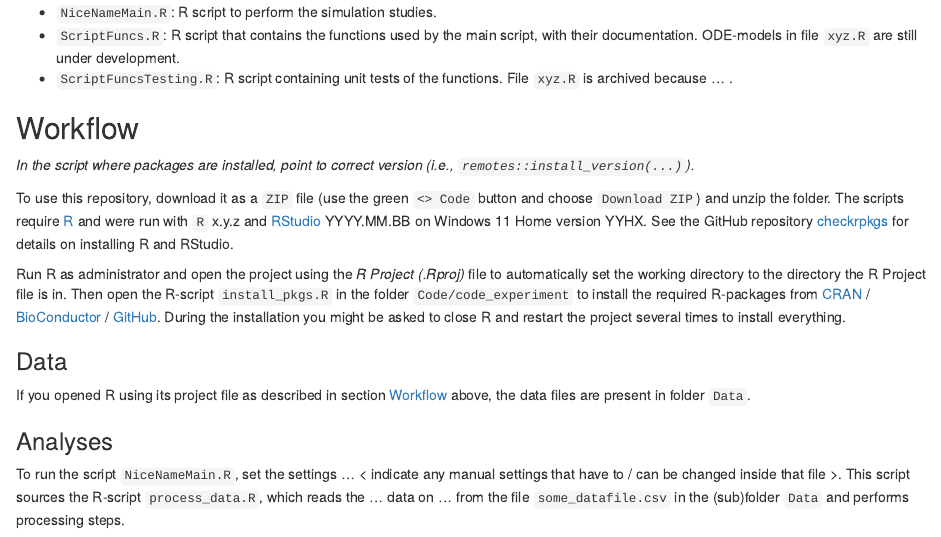
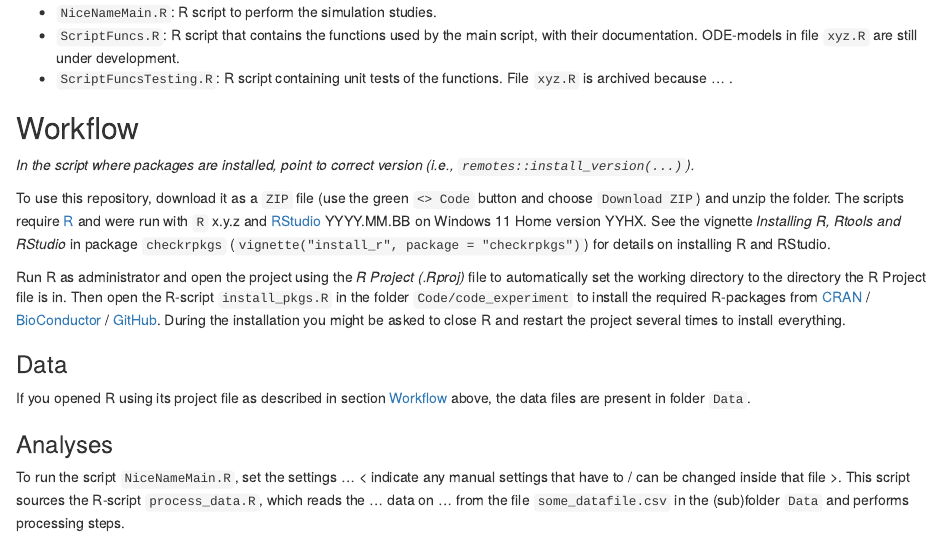
Before and after one commit to JesseAlderliesten/develcoder, an R Markdown document (inst/templates/README_template.Rmd): the page in a window 1100 px wide, from 1240 px down. Rendered offline with R 4.5, knitr and Pandoc, with nearby package versions.

Commit message:
Improve linking.

```diff
--- a/inst/templates/README_template.Rmd
+++ b/inst/templates/README_template.Rmd
@@ -75,9 +75,9 @@ To use this repository, download it as a `ZIP` file (use the green `<> Code`
 button and choose `Download ZIP`) and unzip the folder. The scripts require
 [R](https://www.r-project.org/) and were run with `R` x.y.z and
 [RStudio](https://posit.co/download/rstudio-desktop/) YYYY.MM.BB on Windows 11
-Home version YYHX. See the GitHub repository
-[checkrpkgs](https://github.com/JesseAlderliesten/checkrpkgs) for details on
-installing R and RStudio.
+Home version YYHX. See the vignette *Installing R, Rtools and RStudio* in
+package `checkrpkgs` (`vignette("install_r", package = "checkrpkgs")`) for
+details on installing R and RStudio.
 
 Run R as administrator and open the project using the *R Project (.Rproj)* file
 to automatically set the working directory to the directory the R Project file
```
